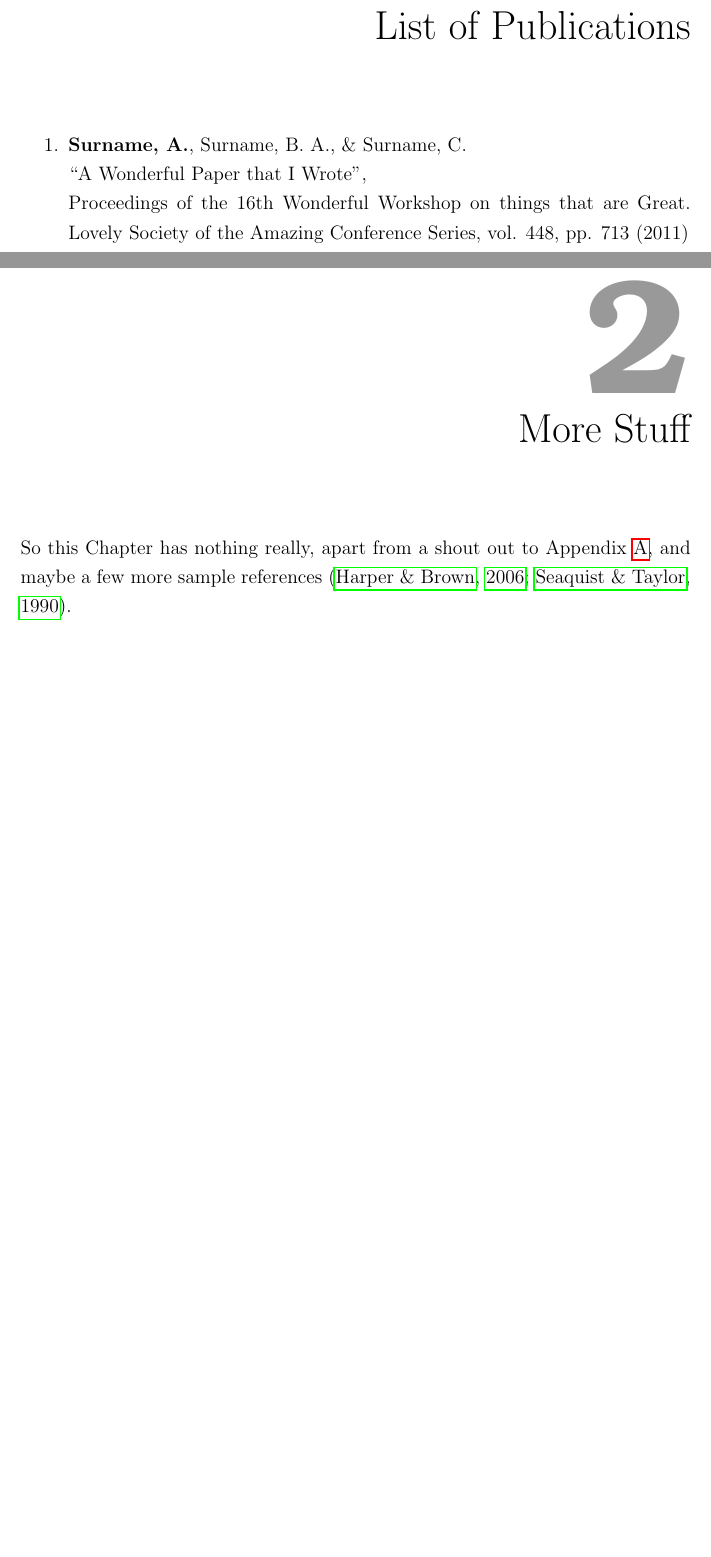
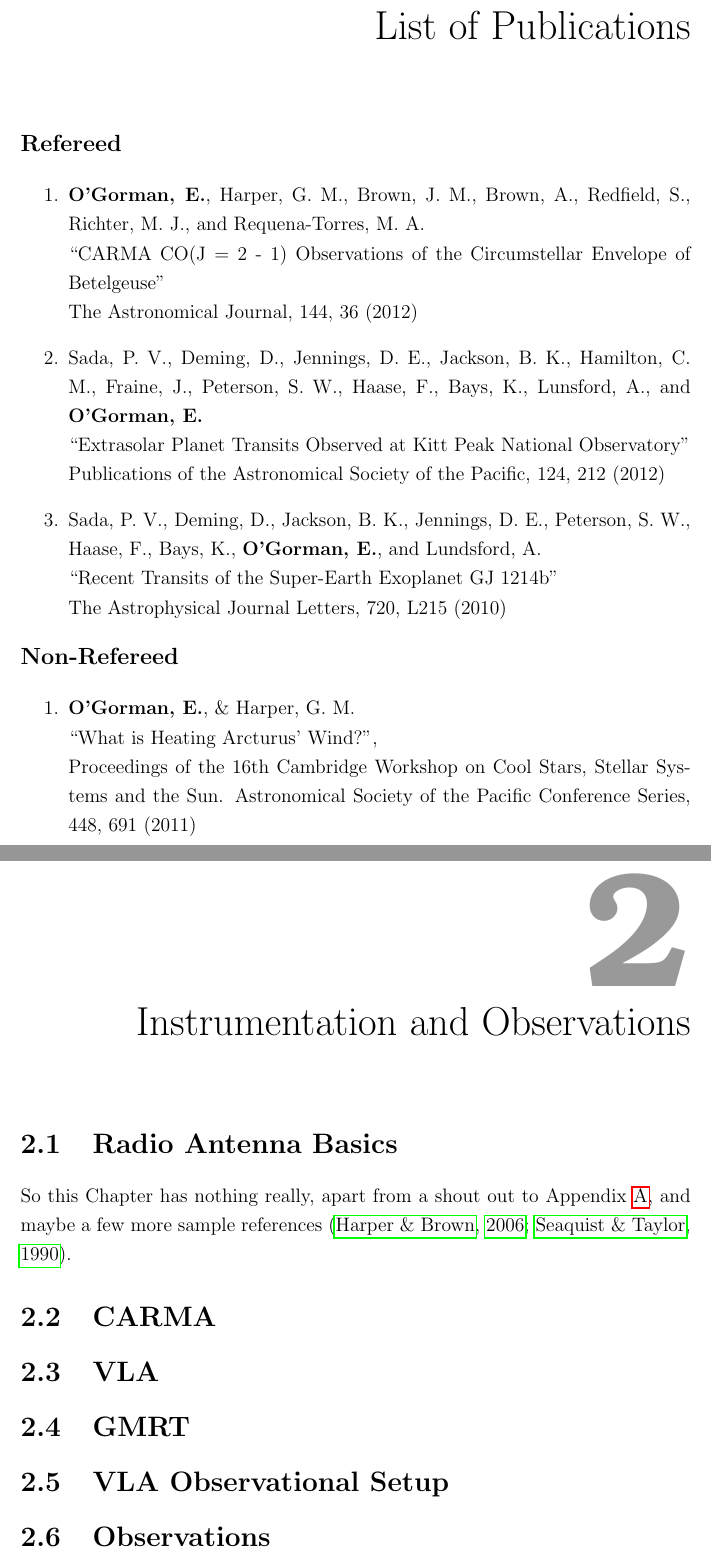
Before and after one commit to eamonogorman/thesis, a LaTeX thesis (thesis_template/thesis.tex, which reads thesis_template/0/publications.tex, thesis_template/2/instrum_obs.tex): two parts of pages 7 and 14 of 16, joined at a grey line, cut so that both start at the same text, the shorter picture padded with empty space. Compiled offline with pdfLaTeX.

Commit message:
Added Publications

```diff
--- a/thesis_template/0/publications.tex
+++ b/thesis_template/0/publications.tex
@@ -4,11 +4,31 @@
 \label{chapter:publications}
 
 
+{\large \textbf{Refereed}}
+
 \begin{enumerate}
 
-\item \textbf{Surname, A.}, Surname, B.~A., \& Surname, C.\\
-``A Wonderful Paper that I Wrote'', \\
-Proceedings of the 16th Wonderful Workshop on things that are Great.
-Lovely Society of the Amazing Conference Series, vol. 448, pp. 713 (2011)
+\item \textbf{O'Gorman, E.}, Harper, G. M., Brown, J. M., Brown, A., Redfield, S., Richter, M. J., and Requena-Torres, M. A.\\
+``CARMA CO(J = 2 - 1) Observations of the Circumstellar Envelope of Betelgeuse''\\
+The Astronomical Journal, 144, 36 (2012)
 
+\item Sada, P. V., Deming, D., Jennings, D. E., Jackson, B. K., Hamilton, C. M., Fraine, J., Peterson, S. W., Haase, F., Bays, K., Lunsford, A., and \textbf{O'Gorman, E.}\\
+``Extrasolar Planet Transits Observed at Kitt Peak National Observatory''\\
+Publications of the Astronomical Society of the Pacific, 124, 212 (2012)
+
+\item Sada, P. V., Deming, D., Jackson, B. K., Jennings, D. E., Peterson, S. W., Haase, F., Bays, K., \textbf{O'Gorman, E.}, and Lundsford, A.\\
+``Recent Transits of the Super-Earth Exoplanet GJ 1214b''\\
+The Astrophysical Journal Letters, 720, L215 (2010)
 \end{enumerate}
+
+
+\begin{flushleft}
+{\large \textbf{Non-Refereed}}
+\end{flushleft}
+
+\begin{enumerate}
+\item \textbf{O'Gorman, E.}, \& Harper, G. M.\\
+``What is Heating Arcturus' Wind?'', \\
+Proceedings of the 16th Cambridge Workshop on Cool Stars, Stellar Systems and the Sun.
+Astronomical Society of the Pacific Conference Series, 448, 691 (2011)
+\end{enumerate}
--- /dev/null
+++ b/thesis_template/2/instrum_obs.tex
@@ -0,0 +1,20 @@
+%!TEX root = ../thesis.tex
+%Adding the above line, with the name of your base .tex file (in this case "thesis.tex") will allow you to compile the whole thesis even when working inside one of the chapter tex files
+
+
+\chapter{Instrumentation and Observations}
+\label{chap:2}
+
+\section{Radio Antenna Basics}\label{sec:1}
+So this Chapter has nothing really, apart from a shout out to Appendix \ref{app:1}, and maybe a few more sample references \citep{harper_2006, seaquist_taylor_1990}.
+
+\section{CARMA}\label{sec:2}
+
+\section{VLA}\label{sec:3}
+
+\section{GMRT}\label{sec:4}
+
+\section{VLA Observational Setup}\label{sec:5}
+
+\section{Observations}\label{sec:6}
+weather, tables
--- a/thesis_template/thesis.tex
+++ b/thesis_template/thesis.tex
@@ -214,7 +214,7 @@ Trinity College\\
 
 \pagestyle{fancy}
 \include{1/introduction}
-\include{2/stuff}
+\include{2/instrum_obs}
 
 % --------------------------------------------------------------
 %:                  BACK MATTER: appendices, refs,..
```
Also changed, not shown: outline.pdf (added), thesis_template/thesis.pdf, 11 other files.
